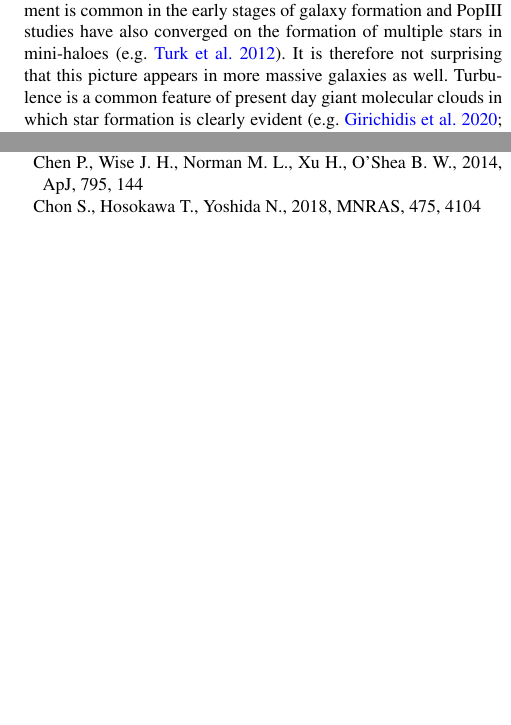
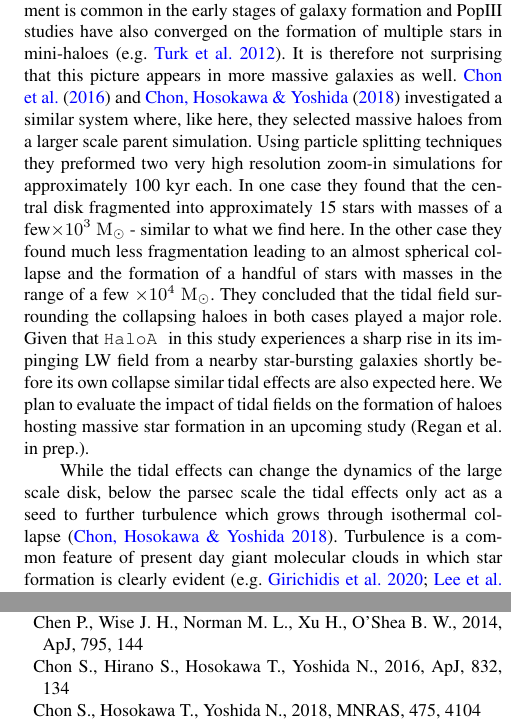
Before and after one commit to fearmayo/Massive-Star-Formation-in-Metal-Free-Galaxies-at-High-Redshift, a LaTeX paper (MassiveStars.tex): two parts of the columns of pages 13 and 14 of 15, joined at a grey line, cut so that both start at the same text, the shorter picture padded with empty space. Compiled offline with pdfLaTeX; a LaTeX package or settings file that is missing is left out.

Commit message:
updated Figure 2 and added Chon et al. discussion

```diff
--- a/MassiveStars.tex
+++ b/MassiveStars.tex
@@ -1087,7 +1087,22 @@ single halo simulated for 2 Myr. However, it is likely that the phenomenon of a
 turbulent environment is common in the early stages of galaxy formation and
 PopIII studies have also converged on the formation of multiple stars in mini-haloes
 \citep[e.g.][]{Turk_2012}. It is therefore not surprising that this picture appears in
-more massive galaxies as well. Turbulence is a common feature of present day giant molecular clouds in
+more massive galaxies as well. \cite{Chon_2016} and \cite{Chon_2017b} investigated a similar system
+where, like here, they selected massive haloes from a larger scale parent simulation. Using
+particle splitting techniques they preformed two very high resolution zoom-in simulations for
+approximately 100 kyr each. In one case they found that the central disk fragmented into approximately
+15 stars with masses of a few$\times 10^3$ \msolar - similar to what we find here. In the
+other case they found much less fragmentation leading to an almost spherical collapse and the
+formation of a handful of stars with masses in the range of a few $\times 10^4$ \msolarc.
+They concluded that the tidal field surrounding the collapsing haloes in both cases played a major
+role. Given that \ha in this study experiences a sharp rise in its impinging LW field from a
+nearby star-bursting galaxies shortly before its own collapse similar tidal effects are also expected
+here. We plan to evaluate the impact of tidal fields on the formation of haloes hosting massive
+star formation in an upcoming study (Regan et al. in prep.). \\
+\indent While the tidal effects can change the dynamics of the large scale disk, below the parsec
+scale the tidal effects only act as a seed to further turbulence which grows through isothermal
+collapse \citep{Chon_2017b}.
+Turbulence is a common feature of present day giant molecular clouds in
 which star formation is clearly evident \citep[e.g.][]{Girichidis_2020, Lee_2020, Krause_2020}
 and while in both cases the gas is moving super-sonically the coolants available to the gas in both
 cases make direct comparisons difficult.
```
Also changed, not shown: FIGURES/Ionisation.pdf, FIGURES/Recombination.pdf, 1 other file.
